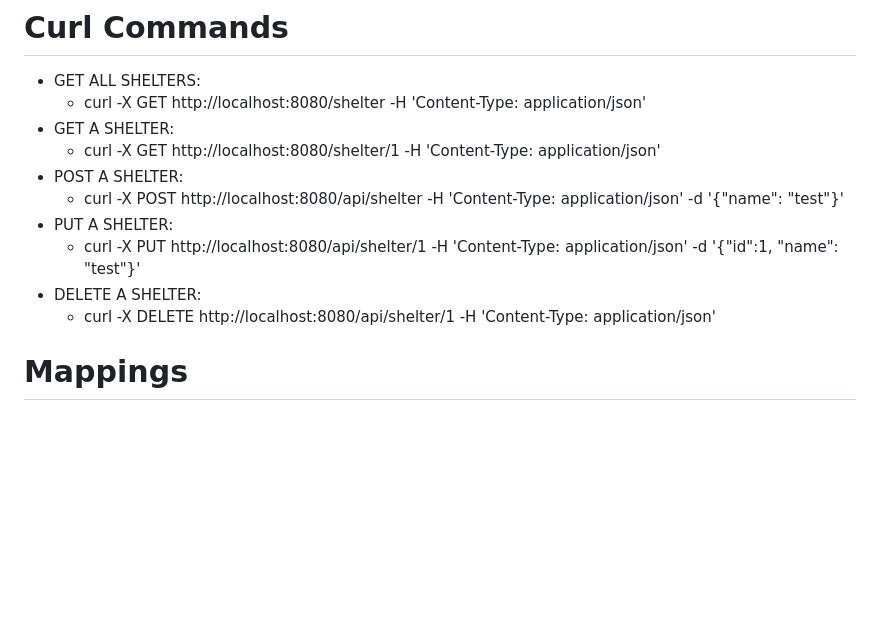
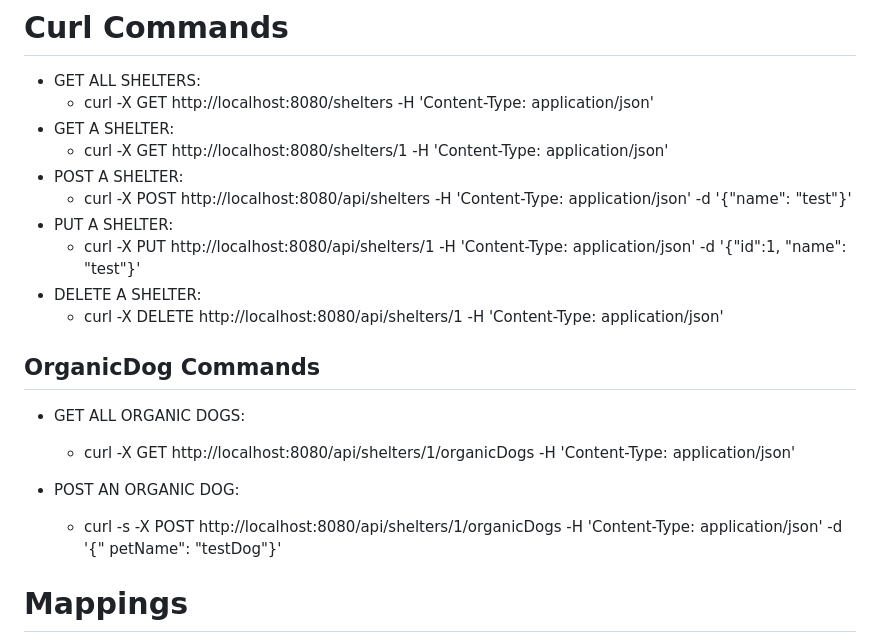
Before and after one commit to zachmoore223/VirtualPetAPI, a Markdown page: README.md, the part around the change. Drawn GitHub-style; blank space fills up the shorter version.

Commit message:
fix shelters curl & added organicDog curls

```diff
--- a/README.md
+++ b/README.md
@@ -7,15 +7,24 @@ everything you’ve learned up until this point, and will also be your first gro
 # Curl Commands
 
 * GET ALL SHELTERS:
-    * curl -X GET http://localhost:8080/shelter -H 'Content-Type: application/json'
+    * curl -X GET http://localhost:8080/shelters -H 'Content-Type: application/json'
 * GET A SHELTER:
-    * curl -X GET http://localhost:8080/shelter/1 -H 'Content-Type: application/json'
+    * curl -X GET http://localhost:8080/shelters/1 -H 'Content-Type: application/json'
 * POST A SHELTER:
-    * curl -X POST http://localhost:8080/api/shelter -H 'Content-Type: application/json' -d '{"name": "test"}'
+    * curl -X POST http://localhost:8080/api/shelters -H 'Content-Type: application/json' -d '{"name": "test"}'
 * PUT A SHELTER:
-    * curl -X PUT http://localhost:8080/api/shelter/1 -H 'Content-Type: application/json' -d '{"id":1, "name": "test"}'
+    * curl -X PUT http://localhost:8080/api/shelters/1 -H 'Content-Type: application/json' -d '{"id":1, "name": "test"}'
 * DELETE A SHELTER:
-    * curl -X DELETE http://localhost:8080/api/shelter/1 -H 'Content-Type: application/json'
+    * curl -X DELETE http://localhost:8080/api/shelters/1 -H 'Content-Type: application/json'
+
+## OrganicDog Commands
+
+* GET ALL ORGANIC DOGS:
+    * curl -X GET http://localhost:8080/api/shelters/1/organicDogs -H 'Content-Type: application/json'
+
+* POST AN ORGANIC DOG:
+    * curl -s -X POST http://localhost:8080/api/shelters/1/organicDogs -H 'Content-Type: application/json' -d '{"
+      petName": "testDog"}'
 
 # Mappings
 
```
